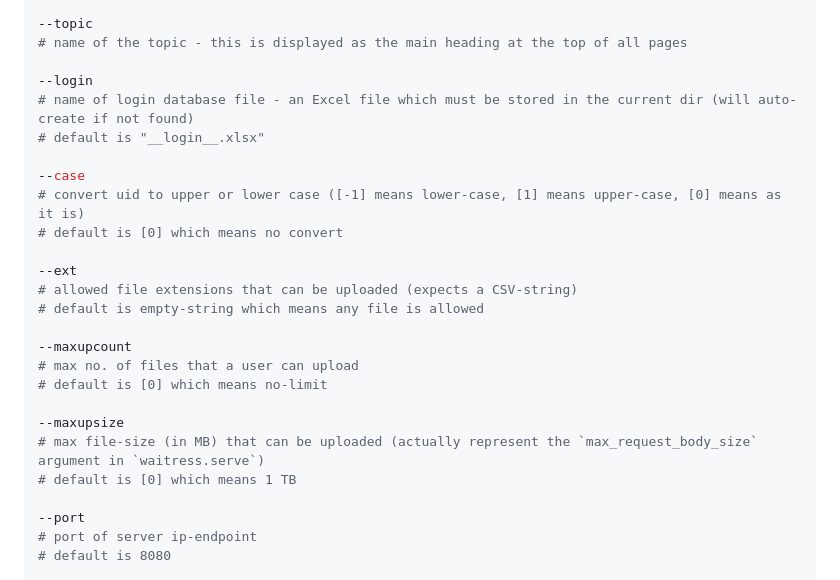
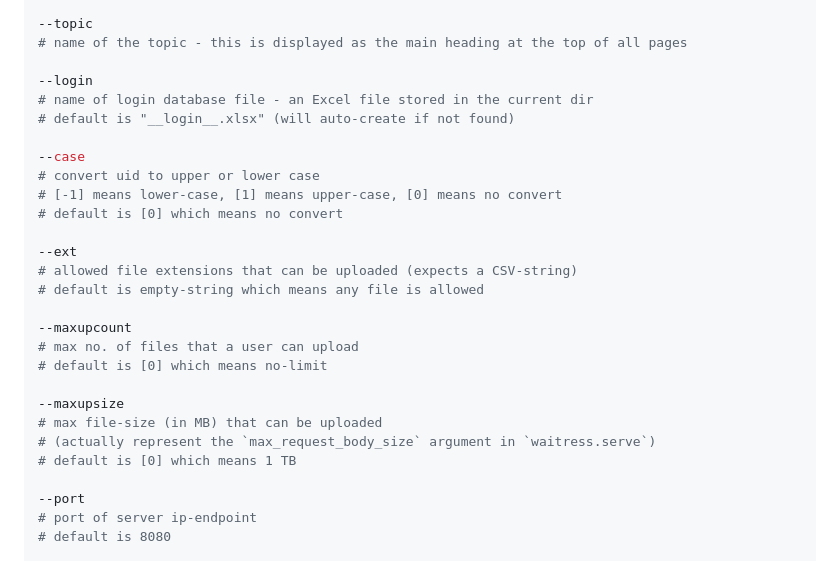
Before and after one commit to NelsonSharma/topics, a Markdown page: README.md, the part around the change printed below. Drawn GitHub-style.

```diff
--- a/README.md
+++ b/README.md
@@ -56,11 +56,12 @@ Description of Arguments
 # name of the topic - this is displayed as the main heading at the top of all pages
 
 --login
-# name of login database file - an Excel file which must be stored in the current dir (will auto-create if not found)
-# default is "__login__.xlsx"
+# name of login database file - an Excel file stored in the current dir
+# default is "__login__.xlsx" (will auto-create if not found)
 
 --case
-# convert uid to upper or lower case ([-1] means lower-case, [1] means upper-case, [0] means as it is)
+# convert uid to upper or lower case
+# [-1] means lower-case, [1] means upper-case, [0] means no convert
 # default is [0] which means no convert
 
 --ext
@@ -72,7 +73,8 @@ Description of Arguments
 # default is [0] which means no-limit
 
 --maxupsize
-# max file-size (in MB) that can be uploaded (actually represent the `max_request_body_size` argument in `waitress.serve`)
+# max file-size (in MB) that can be uploaded
+# (actually represent the `max_request_body_size` argument in `waitress.serve`)
 # default is [0] which means 1 TB
 
 --port
```
Also changed, not shown: other parts of README.md (+2 -1 lines).
